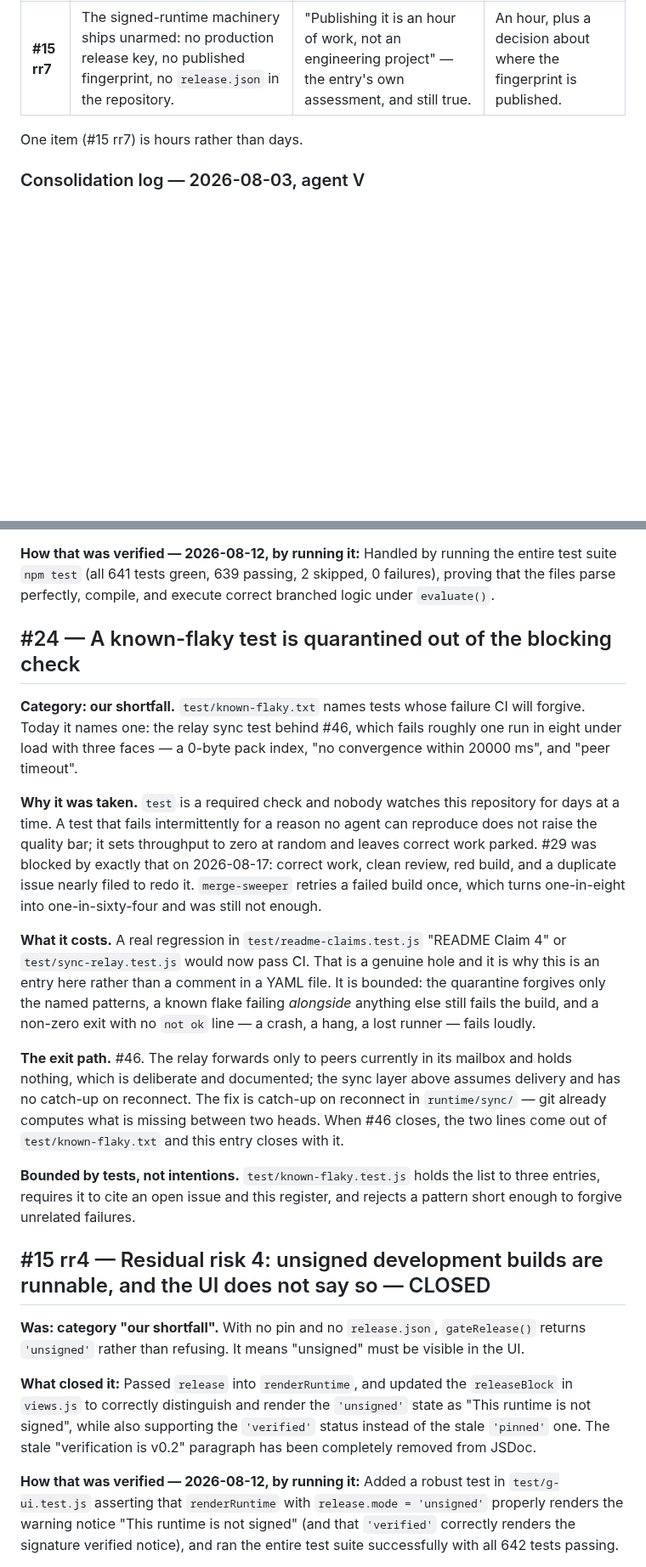
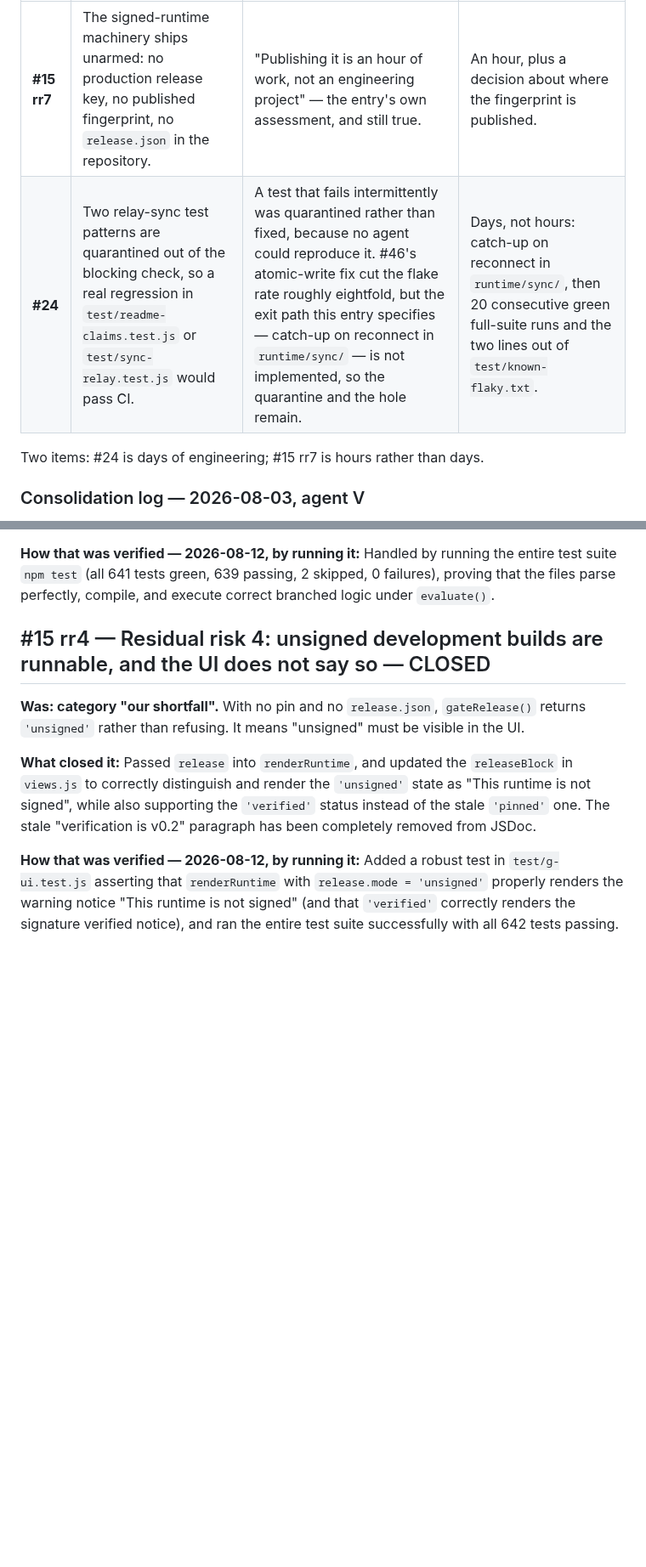
Before and after one commit to NeoDonkey/NeoDonkey-ERP, a Markdown page: docs/COMPROMISES.md, 2 parts joined by grey strips. Shown at 85% size. Drawn GitHub-style; blank space fills up the shorter version.

```diff
--- a/docs/COMPROMISES.md
+++ b/docs/COMPROMISES.md
@@ -65,8 +65,9 @@ By rule 2, **none of these may be in v1.0 when it ships.**
 | | What | Why it is ours | Cost |
 |---|---|---|---|
 | **#15 rr7** | The signed-runtime machinery ships unarmed: no production release key, no published fingerprint, no `release.json` in the repository. | "Publishing it is an hour of work, not an engineering project" — the entry's own assessment, and still true. | An hour, plus a decision about where the fingerprint is published. |
-
-One item (#15 rr7) is hours rather than
+| **#24** | Two relay-sync test patterns are quarantined out of the blocking check, so a real regression in `test/readme-claims.test.js` or `test/sync-relay.test.js` would pass CI. | A test that fails intermittently was quarantined rather than fixed, because no agent could reproduce it. #46's atomic-write fix cut the flake rate roughly eightfold, but the exit path this entry specifies — catch-up on reconnect in `runtime/sync/` — is not implemented, so the quarantine and the hole remain. | Days, not hours: catch-up on reconnect in `runtime/sync/`, then 20 consecutive green full-suite runs and the two lines out of `test/known-flaky.txt`. |
+
+Two items: #24 is days of engineering; #15 rr7 is hours rather than
 days.
 
 ### Consolidation log — 2026-08-03, agent V
@@ -1418,35 +1469,6 @@ claiming un-enforceability have been entirely removed:
 
 **How that was verified — 2026-08-12, by running it:** Handled by running the entire test suite `npm test` (all 641 tests green, 639 passing, 2 skipped, 0 failures), proving that the files parse perfectly, compile, and execute correct branched logic under `evaluate()`.
 
-## #24 — A known-flaky test is quarantined out of the blocking check
-
-**Category: our shortfall.** `test/known-flaky.txt` names tests whose failure CI will forgive.
-Today it names one: the relay sync test behind #46, which fails roughly one run in eight under
-load with three faces — a 0-byte pack index, "no convergence within 20000 ms", and "peer timeout".
-
-**Why it was taken.** `test` is a required check and nobody watches this repository for days at a
-time. A test that fails intermittently for a reason no agent can reproduce does not raise the
-quality bar; it sets throughput to zero at random and leaves correct work parked. #29 was blocked
-by exactly that on 2026-08-17: correct work, clean review, red build, and a duplicate issue nearly
-filed to redo it. `merge-sweeper` retries a failed build once, which turns one-in-eight into
-one-in-sixty-four and was still not enough.
-
-**What it costs.** A real regression in `test/readme-claims.test.js` "README Claim 4" or
-`test/sync-relay.test.js` would now pass CI. That is a genuine hole and it is why this is an entry
-here rather than a comment in a YAML file. It is bounded: the quarantine forgives only the named
-patterns, a known flake failing *alongside* anything else still fails the build, and a non-zero
-exit with no `not ok` line — a crash, a hang, a lost runner — fails loudly.
-
-**The exit path.** #46. The relay forwards only to peers currently in its mailbox and holds
-nothing, which is deliberate and documented; the sync layer above assumes delivery and has no
-catch-up on reconnect. The fix is catch-up on reconnect in `runtime/sync/` — git already computes
-what is missing between two heads. When #46 closes, the two lines come out of
-`test/known-flaky.txt` and this entry closes with it.
-
-**Bounded by tests, not intentions.** `test/known-flaky.test.js` holds the list to three entries,
-requires it to cite an open issue and this register, and rejects a pattern short enough to forgive
-unrelated failures.
-
 ## #15 rr4 — Residual risk 4: unsigned development builds are runnable, and the UI does not say so — CLOSED
 
 **Was: category "our shortfall".** With no pin and no `release.json`, `gateRelease()` returns `'unsigned'` rather than refusing. It means "unsigned" must be visible in the UI.
```
Also changed, not shown: other parts of docs/COMPROMISES.md (+58 -8 lines).
